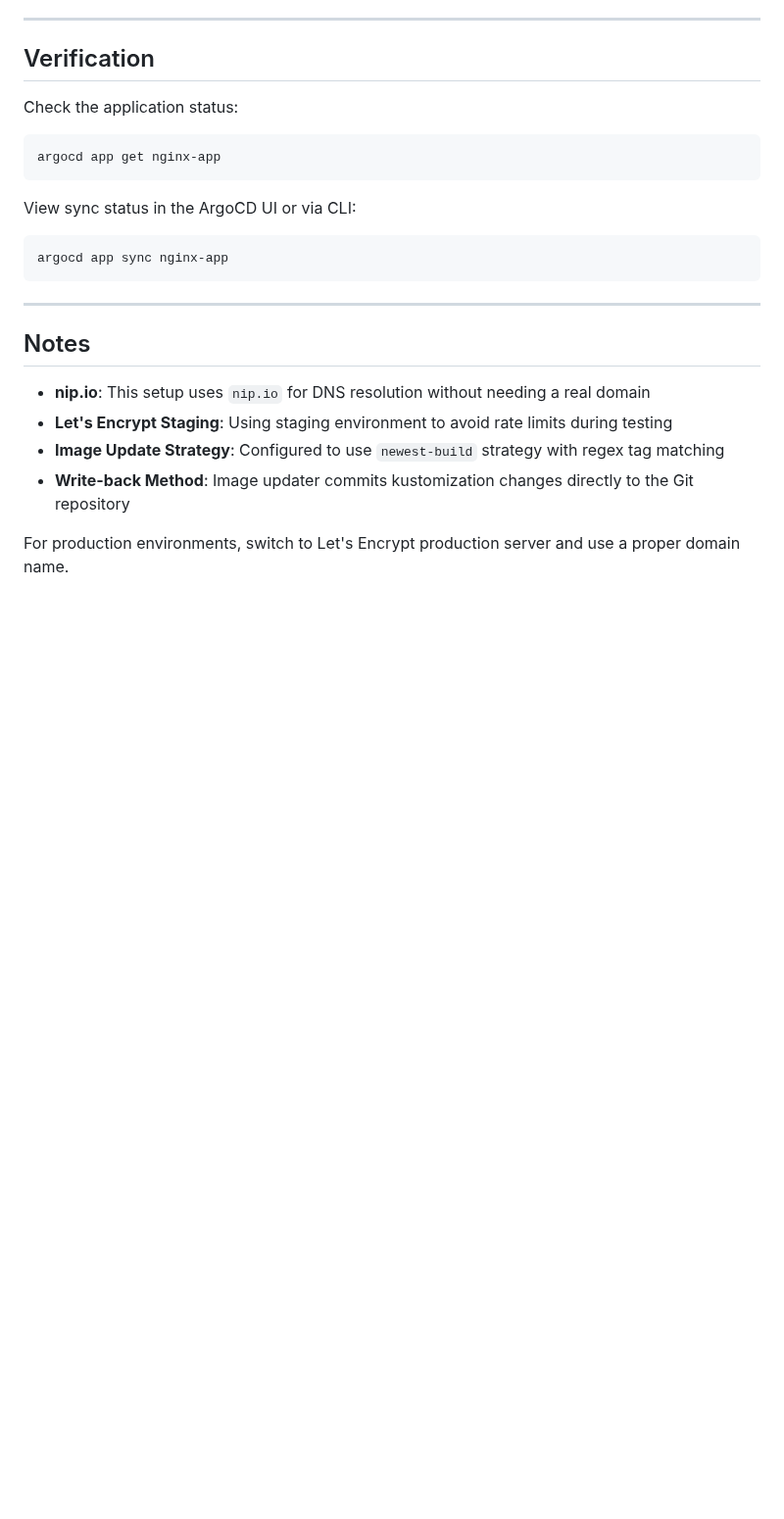
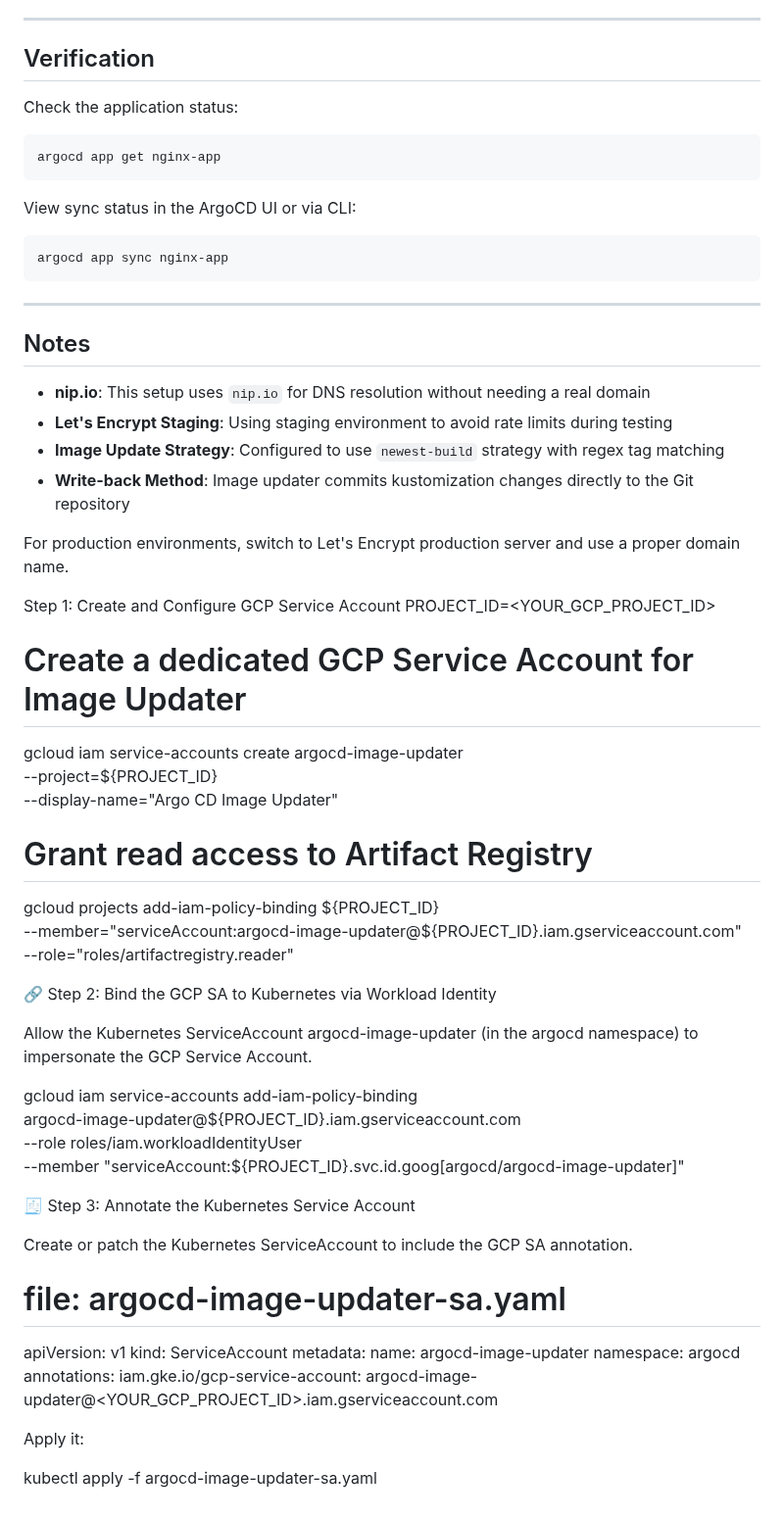
Before and after one commit to atulghodmare777/my-project, a Markdown page: nginx-argo-proj/argocd-setup.md, the part around the change. Shown at 98% size. GitHub-like rendering; blank space fills up the shorter version.

```diff
--- a/nginx-argo-proj/argocd-setup.md
+++ b/nginx-argo-proj/argocd-setup.md
@@ -417,3 +417,75 @@ argocd app sync nginx-app
 - **Write-back Method**: Image updater commits kustomization changes directly to the Git repository
 
 For production environments, switch to Let's Encrypt production server and use a proper domain name.
+
+
+
+
+
+
+
+
+
+
+
+
+
+
+
+
+
+
+
+
+
+
+
+
+
+
+
+
+
+
+
+
+
+Step 1: Create and Configure GCP Service Account
+PROJECT_ID=<YOUR_GCP_PROJECT_ID>
+
+# Create a dedicated GCP Service Account for Image Updater
+gcloud iam service-accounts create argocd-image-updater \
+  --project=${PROJECT_ID} \
+  --display-name="Argo CD Image Updater"
+
+# Grant read access to Artifact Registry
+gcloud projects add-iam-policy-binding ${PROJECT_ID} \
+  --member="serviceAccount:argocd-image-updater@${PROJECT_ID}.iam.gserviceaccount.com" \
+  --role="roles/artifactregistry.reader"
+
+🔗 Step 2: Bind the GCP SA to Kubernetes via Workload Identity
+
+Allow the Kubernetes ServiceAccount argocd-image-updater (in the argocd namespace) to impersonate the GCP Service Account.
+
+gcloud iam service-accounts add-iam-policy-binding \
+  argocd-image-updater@${PROJECT_ID}.iam.gserviceaccount.com \
+  --role roles/iam.workloadIdentityUser \
+  --member "serviceAccount:${PROJECT_ID}.svc.id.goog[argocd/argocd-image-updater]"
+
+🧾 Step 3: Annotate the Kubernetes Service Account
+
+Create or patch the Kubernetes ServiceAccount to include the GCP SA annotation.
+
+# file: argocd-image-updater-sa.yaml
+apiVersion: v1
+kind: ServiceAccount
+metadata:
+  name: argocd-image-updater
+  namespace: argocd
+  annotations:
+    iam.gke.io/gcp-service-account: argocd-image-updater@<YOUR_GCP_PROJECT_ID>.iam.gserviceaccount.com
+
+
+Apply it:
+
+kubectl apply -f argocd-image-updater-sa.yaml
```
